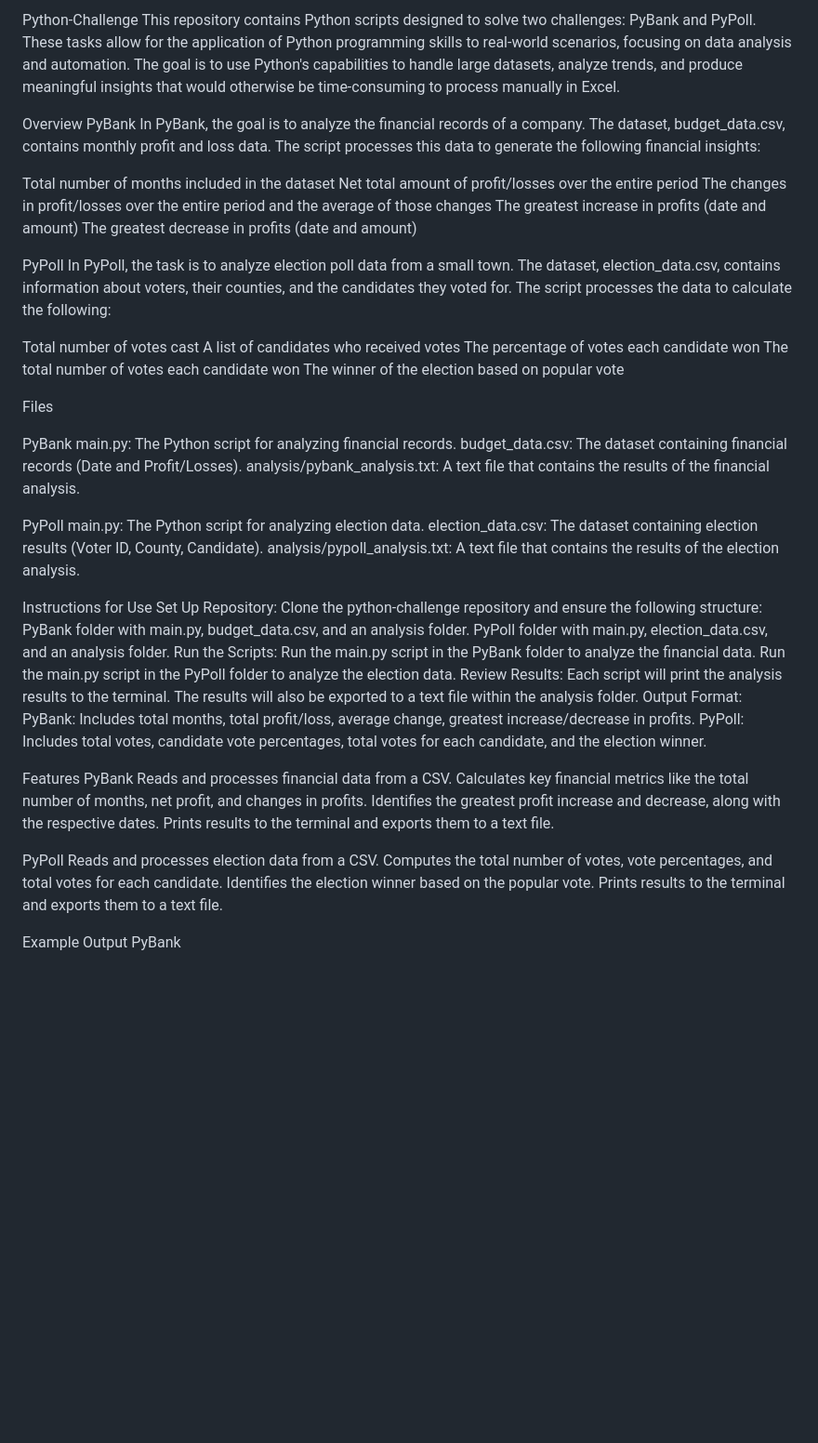
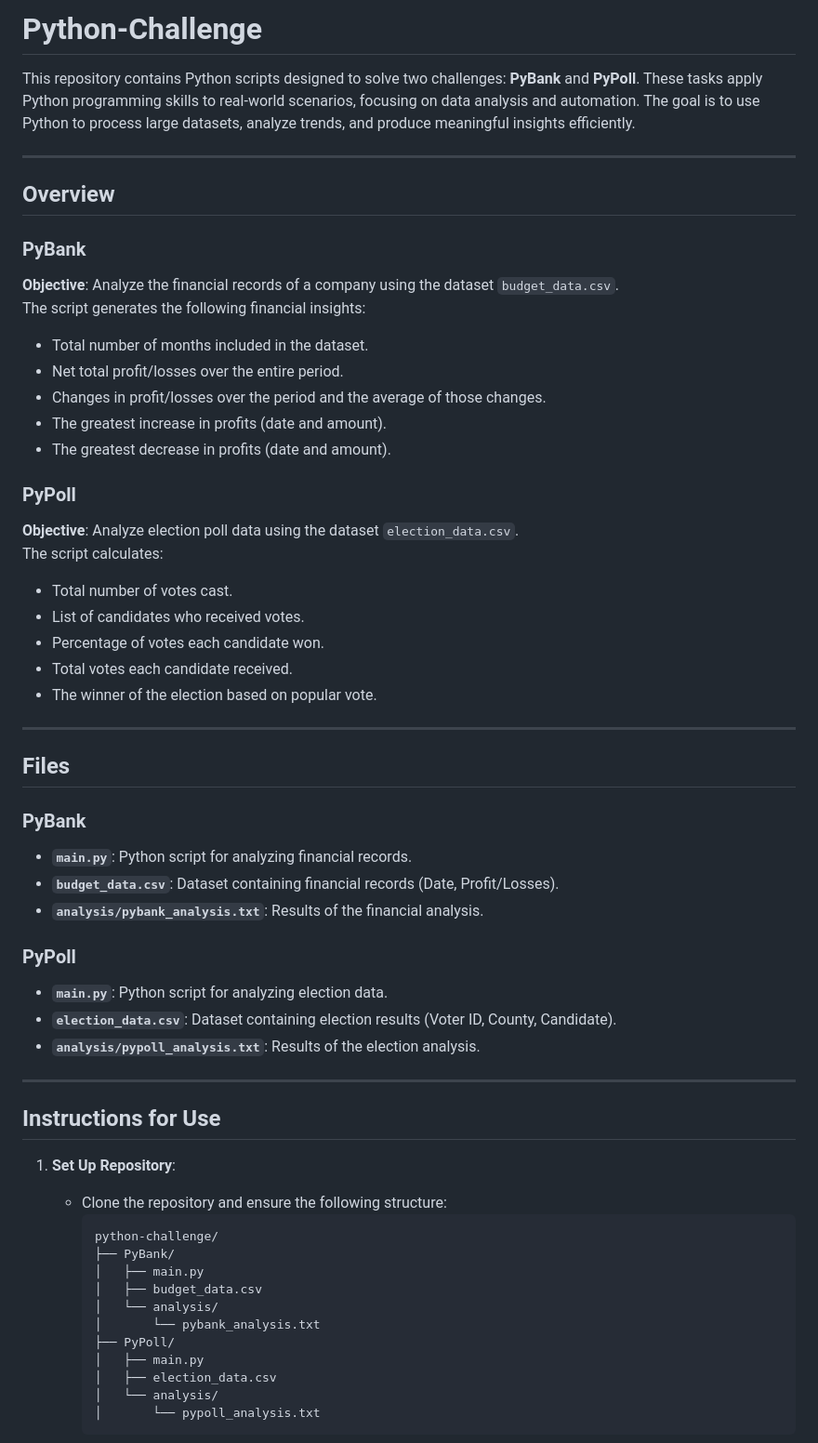
Before and after one commit to dmartinj12/GWU-Bootcamp, a Markdown page: 2-VBA/README.md, the part around the change printed below. Shown: that part at 93% size. Drawn GitHub-style; blank space fills up the shorter version.

````diff
--- a/2-VBA/README.md
+++ b/2-VBA/README.md
@@ -1,65 +1,60 @@
-Python-Challenge
-This repository contains Python scripts designed to solve two challenges: PyBank and PyPoll. These tasks allow for the application of Python programming skills to real-world scenarios, focusing on data analysis and automation. The goal is to use Python's capabilities to handle large datasets, analyze trends, and produce meaningful insights that would otherwise be time-consuming to process manually in Excel.
+# Python-Challenge
 
-Overview
-PyBank
-In PyBank, the goal is to analyze the financial records of a company. The dataset, budget_data.csv, contains monthly profit and loss data. The script processes this data to generate the following financial insights:
+This repository contains Python scripts designed to solve two challenges: **PyBank** and **PyPoll**. These tasks apply Python programming skills to real-world scenarios, focusing on data analysis and automation. The goal is to use Python to process large datasets, analyze trends, and produce meaningful insights efficiently.
 
-Total number of months included in the dataset
-Net total amount of profit/losses over the entire period
-The changes in profit/losses over the entire period and the average of those changes
-The greatest increase in profits (date and amount)
-The greatest decrease in profits (date and amount)
+---
 
-PyPoll
-In PyPoll, the task is to analyze election poll data from a small town. The dataset, election_data.csv, contains information about voters, their counties, and the candidates they voted for. The script processes the data to calculate the following:
+## Overview
 
-Total number of votes cast
-A list of candidates who received votes
-The percentage of votes each candidate won
-The total number of votes each candidate won
-The winner of the election based on popular vote
+### PyBank
+**Objective**: Analyze the financial records of a company using the dataset `budget_data.csv`.
+The script generates the following financial insights:
+- Total number of months included in the dataset.
+- Net total profit/losses over the entire period.
+- Changes in profit/losses over the period and the average of those changes.
+- The greatest increase in profits (date and amount).
+- The greatest decrease in profits (date and amount).
 
-Files
+### PyPoll
+**Objective**: Analyze election poll data using the dataset `election_data.csv`.
+The script calculates:
+- Total number of votes cast.
+- List of candidates who received votes.
+- Percentage of votes each candidate won.
+- Total votes each candidate received.
+- The winner of the election based on popular vote.
 
-PyBank
-main.py: The Python script for analyzing financial records.
-budget_data.csv: The dataset containing financial records (Date and Profit/Losses).
-analysis/pybank_analysis.txt: A text file that contains the results of the financial analysis.
+---
 
-PyPoll
-main.py: The Python script for analyzing election data.
-election_data.csv: The dataset containing election results (Voter ID, County, Candidate).
-analysis/pypoll_analysis.txt: A text file that contains the results of the election analysis.
+## Files
 
-Instructions for Use
-Set Up Repository: Clone the python-challenge repository and ensure the following structure:
-PyBank folder with main.py, budget_data.csv, and an analysis folder.
-PyPoll folder with main.py, election_data.csv, and an analysis folder.
-Run the Scripts:
-Run the main.py script in the PyBank folder to analyze the financial data.
-Run the main.py script in the PyPoll folder to analyze the election data.
-Review Results:
-Each script will print the analysis results to the terminal.
-The results will also be exported to a text file within the analysis folder.
-Output Format:
-PyBank: Includes total months, total profit/loss, average change, greatest increase/decrease in profits.
-PyPoll: Includes total votes, candidate vote percentages, total votes for each candidate, and the election winner.
+### PyBank
+- **`main.py`**: Python script for analyzing financial records.
+- **`budget_data.csv`**: Dataset containing financial records (Date, Profit/Losses).
+- **`analysis/pybank_analysis.txt`**: Results of the financial analysis.
 
-Features
-PyBank
-Reads and processes financial data from a CSV.
-Calculates key financial metrics like the total number of months, net profit, and changes in profits.
-Identifies the greatest profit increase and decrease, along with the respective dates.
-Prints results to the terminal and exports them to a text file.
+### PyPoll
+- **`main.py`**: Python script for analyzing election data.
+- **`election_data.csv`**: Dataset containing election results (Voter ID, County, Candidate).
+- **`analysis/pypoll_analysis.txt`**: Results of the election analysis.
 
-PyPoll
-Reads and processes election data from a CSV.
-Computes the total number of votes, vote percentages, and total votes for each candidate.
-Identifies the election winner based on the popular vote.
-Prints results to the terminal and exports them to a text file.
+---
 
+## Instructions for Use
 
-Example Output
-PyBank
+1. **Set Up Repository**:
+   - Clone the repository and ensure the following structure:
+     ```
+     python-challenge/
+     ├── PyBank/
+     │   ├── main.py
+     │   ├── budget_data.csv
+     │   └── analysis/
+     │       └── pybank_analysis.txt
+     ├── PyPoll/
+     │   ├── main.py
+     │   ├── election_data.csv
+     │   └── analysis/
+     │       └── pypoll_analysis.txt
+     ```
 
````
Also changed, not shown: other parts of 2-VBA/README.md (+46 -22 lines).
